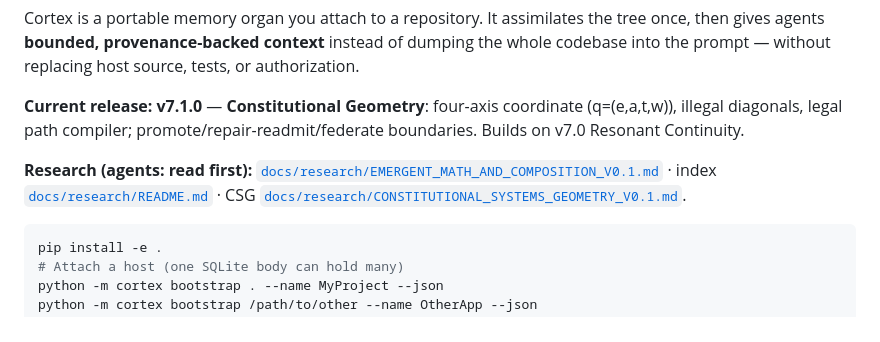
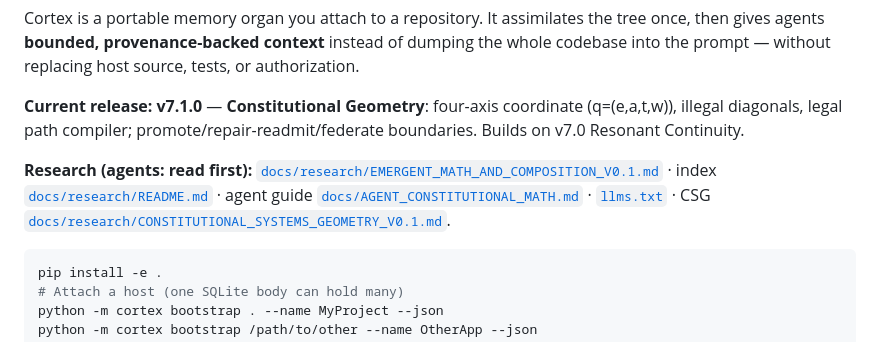
Before and after one commit to jacksonjp0311-gif/Cortex, a Markdown page: README.md, the part around the change. GitHub-like rendering.

````diff
--- a/README.md
+++ b/README.md
@@ -44,7 +44,7 @@ Cortex is a portable memory organ you attach to a repository. It assimilates the
 
 **Current release: v7.1.0** — **Constitutional Geometry**: four-axis coordinate \(q=(e,a,t,w)\), illegal diagonals, legal path compiler; promote/repair-readmit/federate boundaries. Builds on v7.0 Resonant Continuity.
 
-**Research (agents: read first):** [`docs/research/EMERGENT_MATH_AND_COMPOSITION_V0.1.md`](docs/research/EMERGENT_MATH_AND_COMPOSITION_V0.1.md) · index [`docs/research/README.md`](docs/research/README.md) · CSG [`docs/research/CONSTITUTIONAL_SYSTEMS_GEOMETRY_V0.1.md`](docs/research/CONSTITUTIONAL_SYSTEMS_GEOMETRY_V0.1.md).
+**Research (agents: read first):** [`docs/research/EMERGENT_MATH_AND_COMPOSITION_V0.1.md`](docs/research/EMERGENT_MATH_AND_COMPOSITION_V0.1.md) · index [`docs/research/README.md`](docs/research/README.md) · agent guide [`docs/AGENT_CONSTITUTIONAL_MATH.md`](docs/AGENT_CONSTITUTIONAL_MATH.md) · [`llms.txt`](llms.txt) · CSG [`docs/research/CONSTITUTIONAL_SYSTEMS_GEOMETRY_V0.1.md`](docs/research/CONSTITUTIONAL_SYSTEMS_GEOMETRY_V0.1.md).
 
 ```bash
 pip install -e .
````
Also changed, not shown: .github/copilot-instructions.md (added, +26 -0 lines), docs/AGENT_CONSTITUTIONAL_MATH.md (added, +22 -0 lines).
